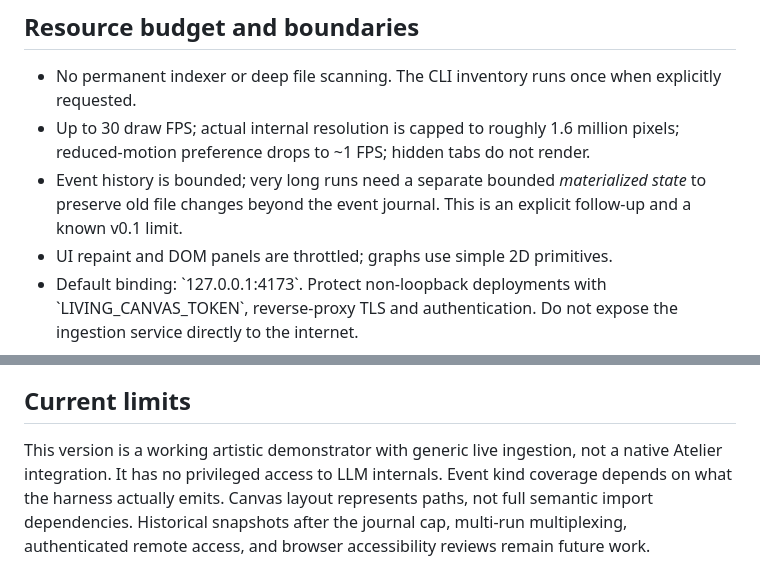
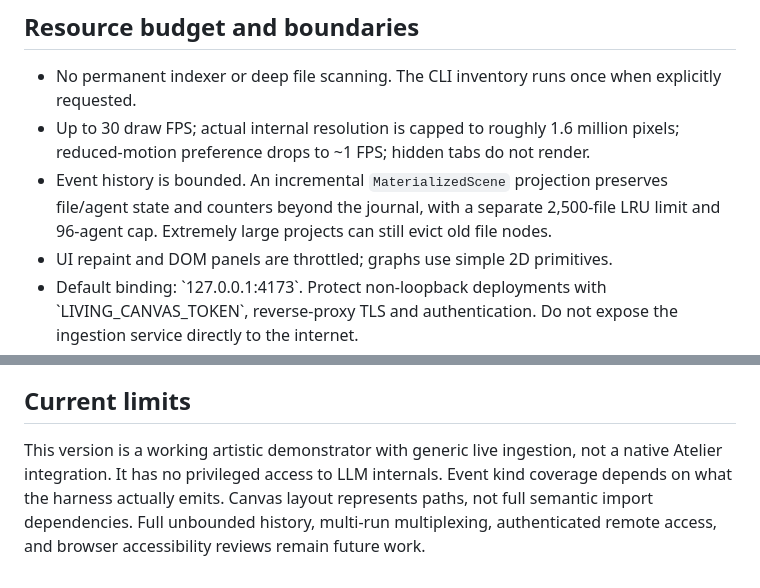
Before and after one commit to bbJonas/atelier-living-canvas, a Markdown page: docs/ARCHITECTURE.md, 2 parts joined by grey strips. Rendered like a GitHub page.

Commit message:
feat: connect compact long-run state and clarify retention guarantees

```diff
--- a/docs/ARCHITECTURE.md
+++ b/docs/ARCHITECTURE.md
@@ -26,7 +26,7 @@ Living Canvas observes the *execution* of work, not a model's private mind. The
 
 - No permanent indexer or deep file scanning. The CLI inventory runs once when explicitly requested.
 - Up to 30 draw FPS; actual internal resolution is capped to roughly 1.6 million pixels; reduced-motion preference drops to ~1 FPS; hidden tabs do not render.
-- Event history is bounded; very long runs need a separate bounded *materialized state* to preserve old file changes beyond the event journal. This is an explicit follow-up and a known v0.1 limit.
+- Event history is bounded. An incremental `MaterializedScene` projection preserves file/agent state and counters beyond the journal, with a separate 2,500-file LRU limit and 96-agent cap. Extremely large projects can still evict old file nodes.
 - UI repaint and DOM panels are throttled; graphs use simple 2D primitives.
 - Default binding: \`127.0.0.1:4173\`. Protect non-loopback deployments with \`LIVING_CANVAS_TOKEN\`, reverse-proxy TLS and authentication. Do not expose the ingestion service directly to the internet.
 - File path names themselves may be sensitive; hide absolute paths, traversal, secret/config folders. \`CANVAS_REDACT_PATHS=1\` disables paths completely (and thus the file-cosmos detail).
@@ -40,4 +40,4 @@ Future Harness²/ALTK integration should consume exported event *summaries* for
 
 ## Current limits
 
-This version is a working artistic demonstrator with generic live ingestion, not a native Atelier integration. It has no privileged access to LLM internals. Event kind coverage depends on what the harness actually emits. Canvas layout represents paths, not full semantic import dependencies. Historical snapshots after the journal cap, multi-run multiplexing, authenticated remote access, and browser accessibility reviews remain future work.
+This version is a working artistic demonstrator with generic live ingestion, not a native Atelier integration. It has no privileged access to LLM internals. Event kind coverage depends on what the harness actually emits. Canvas layout represents paths, not full semantic import dependencies. Full unbounded history, multi-run multiplexing, authenticated remote access, and browser accessibility reviews remain future work.
```
